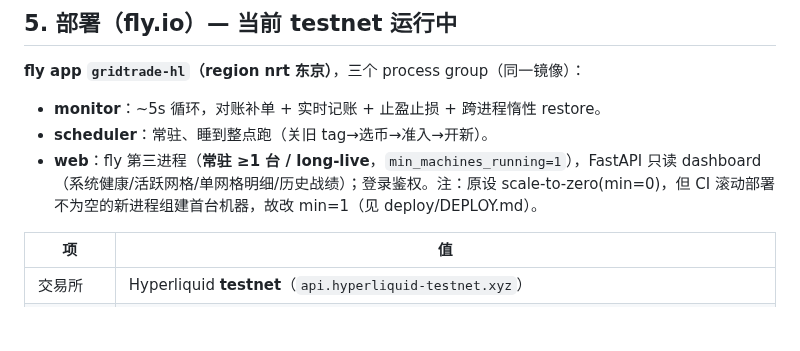
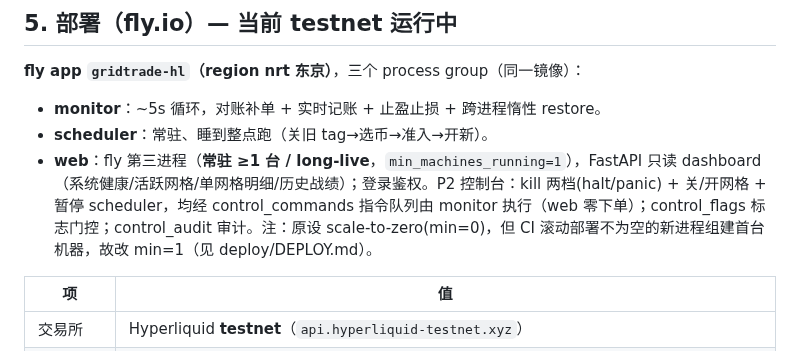
Before and after one commit to jianweiguo0209-max/GridTradeBn, a Markdown page: docs/STATUS.md, the part around the change. GitHub-like rendering; blank space fills up the shorter version.

```diff
--- a/docs/STATUS.md
+++ b/docs/STATUS.md
@@ -94,7 +94,7 @@ gridtrade/
 **fly app `gridtrade-hl`（region nrt 东京）**，三个 process group（同一镜像）：
 - **monitor**：~5s 循环，对账补单 + 实时记账 + 止盈止损 + 跨进程惰性 restore。
 - **scheduler**：常驻、睡到整点跑（关旧 tag→选币→准入→开新）。
-- **web**：fly 第三进程（**常驻 ≥1 台 / long-live**，`min_machines_running=1`），FastAPI 只读 dashboard（系统健康/活跃网格/单网格明细/历史战绩）；登录鉴权。注：原设 scale-to-zero(min=0)，但 CI 滚动部署不为空的新进程组建首台机器，故改 min=1（见 deploy/DEPLOY.md）。
+- **web**：fly 第三进程（**常驻 ≥1 台 / long-live**，`min_machines_running=1`），FastAPI 只读 dashboard（系统健康/活跃网格/单网格明细/历史战绩）；登录鉴权。P2 控制台：kill 两档(halt/panic) + 关/开网格 + 暂停 scheduler，均经 control_commands 指令队列由 monitor 执行（web 零下单）；control_flags 标志门控；control_audit 审计。注：原设 scale-to-zero(min=0)，但 CI 滚动部署不为空的新进程组建首台机器，故改 min=1（见 deploy/DEPLOY.md）。
 
 | 项 | 值 |
 |---|---|
```
Also changed, not shown: deploy/DEPLOY.md (+7 -0 lines).
